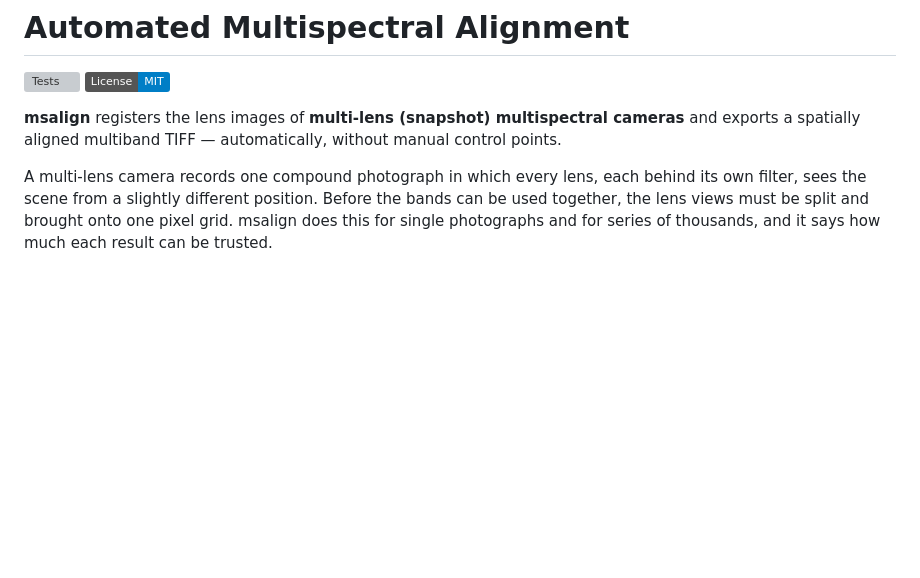
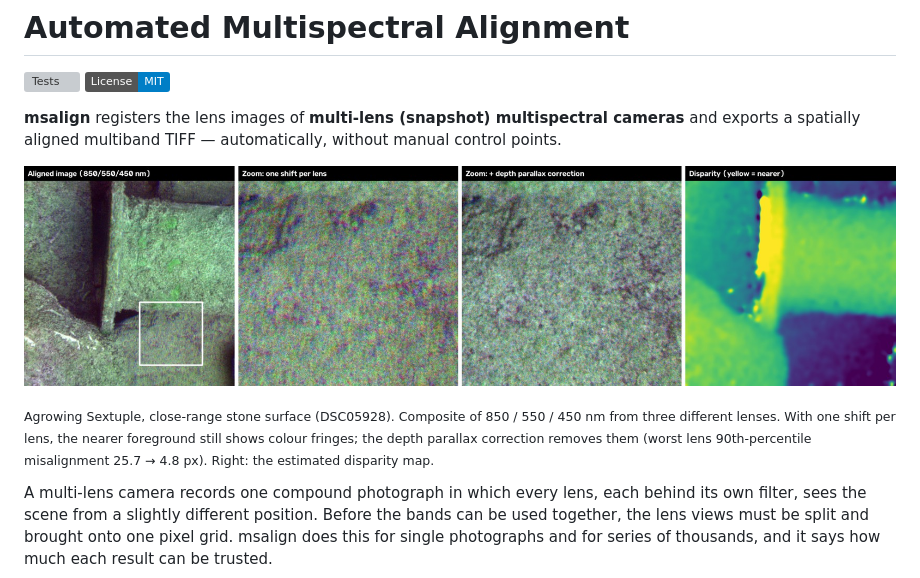
Before and after one commit to SirAfes/Automated-Multispectral-Alignment, a Markdown page: README.md, the part around the change. Drawn GitHub-style; pictures changed too: docs/images/dsc05928_parallax.jpg (added); badges without logos; blank space fills up the shorter version; grey boxes are pictures that could not be loaded.

Commit message:
README: before/after figure from a real image; test disparity sign
- docs/images/dsc05928_parallax.jpg: aligned composite, zoom with one
  shift per lens vs depth parallax correction, disparity map (DSC05928,
  used with the owner's permission).
- test_parallax: larger disparity values = nearer surfaces.

Co-Authored-By: Claude Opus 5.5 <noreply@anthropic.com>
Claude-Session: https://claude.ai/code/session_016qjYDNimZrKAx2JqdTMQsm

```diff
--- a/README.md
+++ b/README.md
@@ -4,6 +4,10 @@
 [![License: MIT](https://img.shields.io/badge/License-MIT-blue.svg)](LICENSE)
 
 **msalign** registers the lens images of **multi-lens (snapshot) multispectral cameras** and exports a spatially aligned multiband TIFF — automatically, without manual control points.
+
+[![Close-range Agrowing image: aligned composite, zoom before and after depth parallax correction, and disparity map](docs/images/dsc05928_parallax.jpg)](docs/TECHNICAL_NOTES.md#depth-parallax-correction)
+
+<sub>Agrowing Sextuple, close-range stone surface (DSC05928). Composite of 850 / 550 / 450 nm from three different lenses. With one shift per lens, the nearer foreground still shows colour fringes; the depth parallax correction removes them (worst lens 90th-percentile misalignment 25.7 → 4.8 px). Right: the estimated disparity map.</sub>
 
 A multi-lens camera records one compound photograph in which every lens, each behind its own filter, sees the scene from a slightly different position. Before the bands can be used together, the lens views must be split and brought onto one pixel grid. msalign does this for single photographs and for series of thousands, and it says how much each result can be trusted.
 
```
Also changed, not shown: 1 other file.
